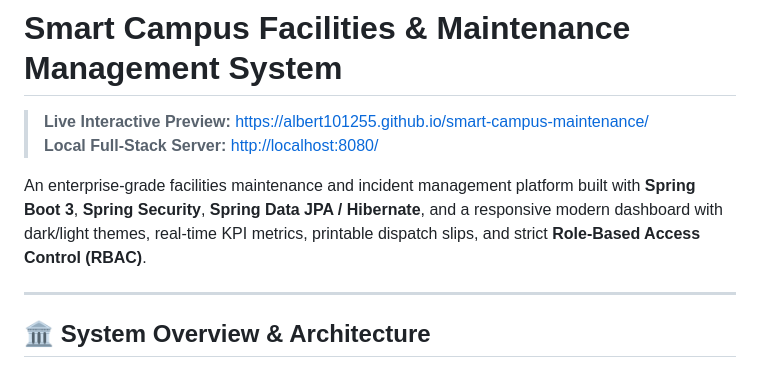
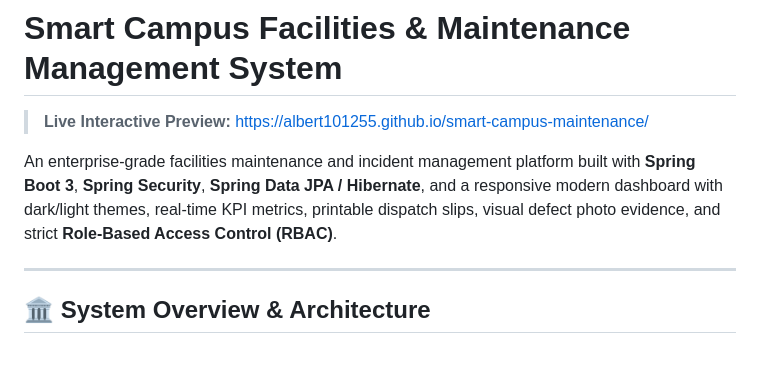
Before and after one commit to Albert101255/smart-campus-maintenance, a Markdown page: README.md, the part around one of its changes. GitHub-like rendering.

```diff
--- a/README.md
+++ b/README.md
@@ -1,9 +1,8 @@
 # Smart Campus Facilities & Maintenance Management System
 
 > **Live Interactive Preview:** [https://albert101255.github.io/smart-campus-maintenance/](https://albert101255.github.io/smart-campus-maintenance/)
-> **Local Full-Stack Server:** [http://localhost:8080/](http://localhost:8080/)
 
-An enterprise-grade facilities maintenance and incident management platform built with **Spring Boot 3**, **Spring Security**, **Spring Data JPA / Hibernate**, and a responsive modern dashboard with dark/light themes, real-time KPI metrics, printable dispatch slips, and strict **Role-Based Access Control (RBAC)**.
+An enterprise-grade facilities maintenance and incident management platform built with **Spring Boot 3**, **Spring Security**, **Spring Data JPA / Hibernate**, and a responsive modern dashboard with dark/light themes, real-time KPI metrics, printable dispatch slips, visual defect photo evidence, and strict **Role-Based Access Control (RBAC)**.
 
 ---
 
```
Also changed, not shown: other parts of README.md (+6 -4 lines).
